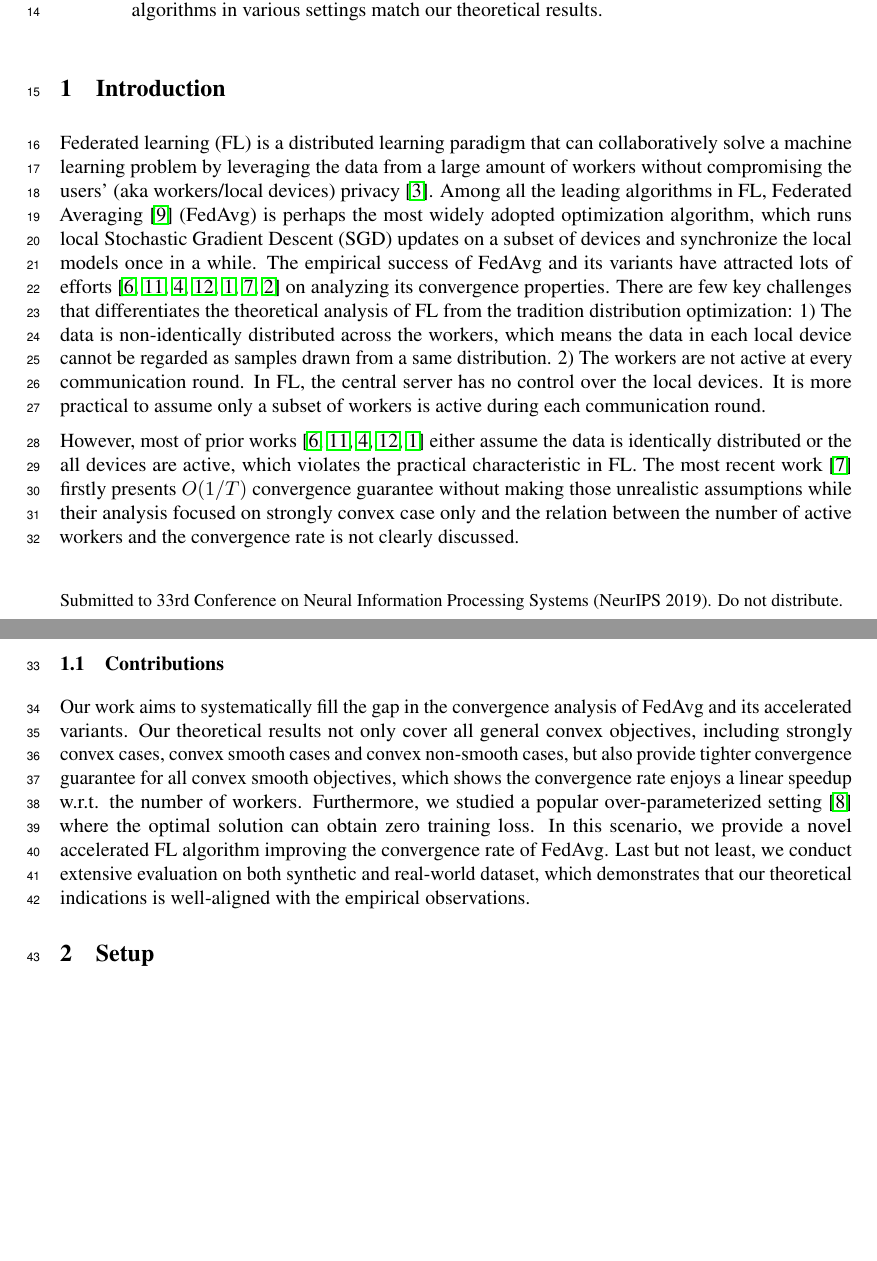
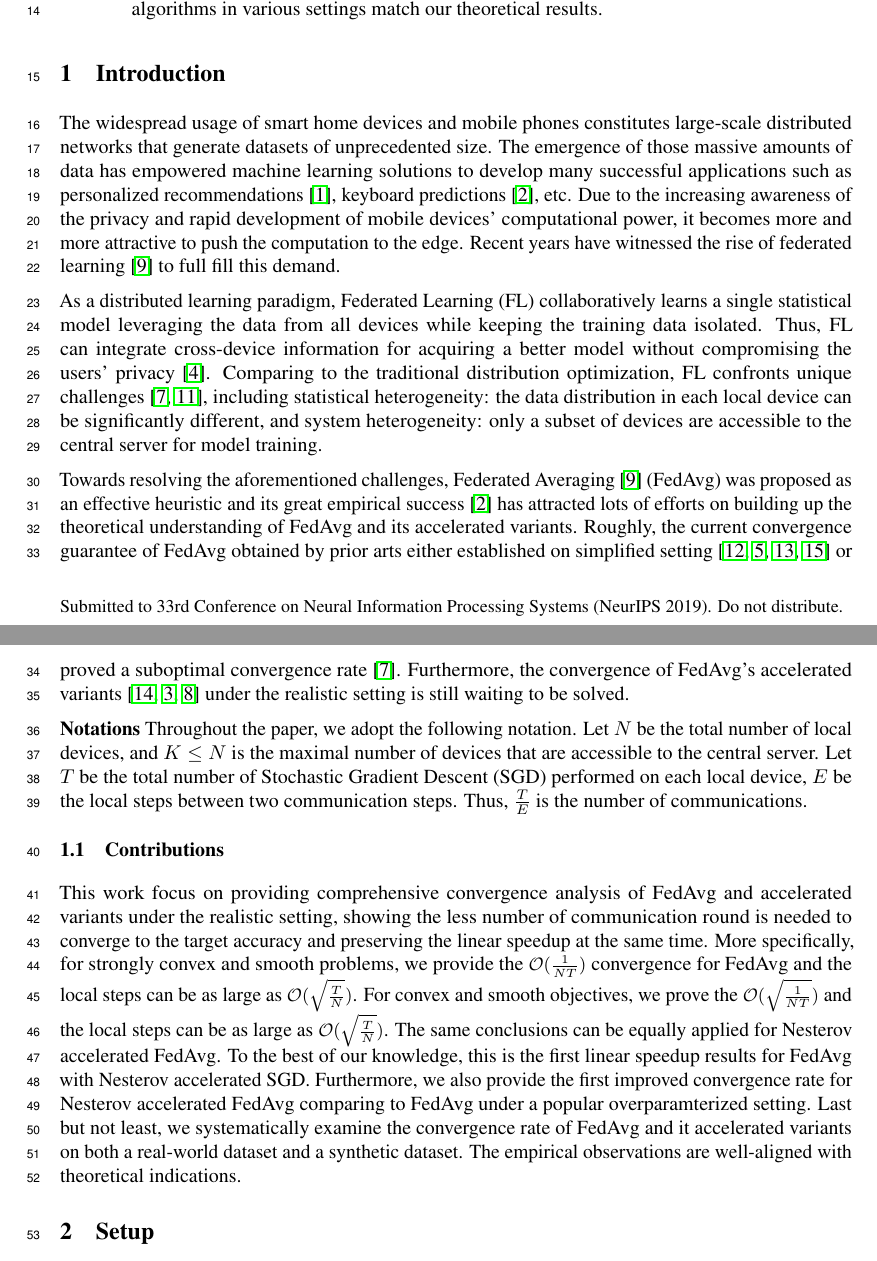
Before and after one commit to KaixiangLin/federated-learning, a LaTeX paper (source/main_old.tex, which reads source/sec_intro.tex): two parts of pages 1 and 2 of 55, joined at a grey line, cut so that both start at the same text, the shorter picture padded with empty space. Compiled offline with pdfLaTeX.

Commit message:
Update sec_intro.tex

```diff
--- a/source/sec_intro.tex
+++ b/source/sec_intro.tex
@@ -2,39 +2,96 @@
 
 
 \section{Introduction}
-% Motivate FL from the security and privacy perspective. FedAvg
-Federated learning (FL) is a distributed learning paradigm that can collaboratively solve a machine learning problem by leveraging the data
-from a large amount of workers without compromising the users' (aka workers/local devices) privacy~\cite{kairouz2019advances}.
-Among all the leading algorithms in FL, Federated Averaging~\cite{mcmahan2016communication} (FedAvg)
-is perhaps the most widely adopted optimization algorithm, which runs local
-Stochastic Gradient Descent (SGD) updates on a subset of devices
-and synchronize the local models once in a while.
-The empirical success of FedAvg and its variants have
-attracted lots of efforts~\cite{li2018federated,stich2018local,khaled2019first,yu2019parallel,haddadpour2019convergence,li2019convergence,huo2020faster} on analyzing its convergence properties.
-There are few key challenges that differentiates the theoretical analysis
-of FL from the tradition distribution optimization:
-1) The data is non-identically distributed across the workers, which means the
-data in each local device cannot be regarded as samples drawn from
-a same distribution.
-2) The workers are not active at every communication
-round. In FL, the central server has no control over the local devices.
-It is more practical to assume only a subset of workers is active during
-each communication round.
+% Motivate FL
+The widespread usage of smart home devices and mobile phones constitutes
+large-scale distributed networks that generate datasets of unprecedented size.
+The emergence of those massive amounts of data has empowered machine learning
+solutions to develop many successful applications such as personalized
+recommendations~\cite{chen2018federated}, keyboard predictions~\cite{47586},
+etc. Due to the increasing awareness of the privacy and rapid development of
+mobile devices' computational power, it becomes more and more attractive to
+push the computation to the edge. Recent years have witnessed the rise of
+federated learning~\cite{mcmahan2016communication} to full fill this demand.
 
-% The current gaps in FL.
-However, most of prior works~\cite{li2018federated,stich2018local,khaled2019first,yu2019parallel,haddadpour2019convergence} either assume
-the data is identically distributed or the all devices are active, which
-violates the practical characteristic in FL. The most recent work~\cite{li2019convergence} firstly presents $O(1/T)$ convergence guarantee without
-making those unrealistic assumptions while their analysis focused
-on strongly convex case only and the relation between the number of active
-workers and the convergence rate is not clearly discussed.
+% Main challenge in FL.
+As a distributed learning paradigm, Federated Learning (FL) collaboratively
+learns a single statistical model leveraging the data from all devices while
+keeping the training data isolated.  Thus, FL can integrate cross-device
+information for acquiring a better model  without compromising the users'
+privacy~\cite{kairouz2019advances}. Comparing to the traditional distribution optimization,  FL confronts unique
+challenges~\cite{li2019convergence,smith2017federated}, including statistical heterogeneity: the data distribution in each local device can be significantly different, and system heterogeneity: only a subset of devices are accessible to the central server for model training.
+
+% Gaps in the theoretical understanding.
+Towards resolving the aforementioned challenges, Federated
+Averaging~\cite{mcmahan2016communication} (FedAvg) was proposed as an
+effective heuristic and its great empirical success~\cite{47586} has attracted
+lots of efforts on building up the theoretical understanding of FedAvg
+and its accelerated variants.
+Roughly, the current convergence guarantee of FedAvg obtained by prior arts either established on simplified setting~\cite{stich2018local,khaled2019first,wang2018cooperative,yu2019parallel} or proved a suboptimal
+convergence rate~\cite{li2019convergence}. Furthermore, the convergence of
+FedAvg's accelerated variants~\cite{yu2019linear,huo2020faster,liu2019accelerating} under the realistic setting is still waiting to be solved.
+
+\textbf{Notations}
+Throughout the paper, we adopt the following notation. Let $N$ be the total
+number of local devices, and $K \leq N$ is the maximal number of devices
+that are accessible to the central server.  Let $T$ be the total number of  Stochastic Gradient Descent (SGD) performed on each local device, $E$ be the local steps between two communication steps. Thus, $\frac{T}{E}$ is
+the number of communications.
 
 % Our contributions
 \subsection{Contributions}
-Our work aims to systematically fill the gap in the convergence analysis
-of FedAvg and its accelerated variants.
-Our theoretical results not only cover all general convex objectives, including strongly convex cases, convex smooth cases and convex non-smooth cases, but also provide tighter convergence guarantee for all convex smooth objectives, which shows the convergence rate enjoys a linear speedup w.r.t.
-the number of workers.
-Furthermore, we studied a popular over-parameterized setting~\cite{liu2018accelerating} where the optimal solution can obtain zero training loss. In this scenario, we provide a novel accelerated FL algorithm improving
-the convergence rate of FedAvg. Last but not least, we conduct extensive
-evaluation on both synthetic and real-world dataset, which demonstrates that our theoretical indications is well-aligned with the empirical observations.
+This work focus on providing comprehensive convergence analysis
+of FedAvg and accelerated variants under the realistic setting, showing
+the less number of communication round is needed to converge to the
+target accuracy and preserving the linear speedup at the same time.
+More specifically, for strongly convex and smooth problems, we provide the {\small{$\cO(\frac{1}{NT})$}} convergence  for FedAvg and the local steps can be as large as {\small{$\cO(\sqrt{\frac{T}{N}})$}}. For convex and smooth objectives, we prove the {\small{$\cO(\sqrt{\frac{1}{NT}})$}} and the local steps can be as large as {\small{$\cO(\sqrt{\frac{T}{N}})$}}. The same conclusions can be equally applied for Nesterov accelerated FedAvg. To the best of our knowledge, this is the first linear speedup results for FedAvg with Nesterov accelerated SGD. Furthermore,
+we also provide the first improved convergence rate for Nesterov accelerated FedAvg comparing to FedAvg under a popular overparamterized setting.
+Last but not least, we systematically examine the convergence rate of
+FedAvg and it accelerated variants on both a real-world dataset and a synthetic dataset. The empirical observations are well-aligned with theoretical indications.
+
+% Our theoretical results not only cover all general convex objectives, including strongly convex cases, convex smooth cases and convex non-smooth cases, but also provide tighter convergence guarantee for all convex smooth objectives, which shows the convergence rate enjoys a linear speedup w.r.t.
+% the number of workers.
+% Furthermore, we studied a popular over-parameterized setting~\cite{liu2018accelerating} where the optimal solution can obtain zero training loss. In this scenario, we provide a novel accelerated FL algorithm improving
+% the convergence rate of FedAvg. Last but not least, we conduct extensive
+% evaluation on both synthetic and real-world dataset, which demonstrates that our theoretical indications is well-aligned with the empirical observations.
+
+
+% \textbf{Organization}
+% The reminader of this paper is organized as follows. In Section
+
+
+
+
+% Intro and related work.
+% sec 4. linear speedup of FedAvg,  sec 5. linear speedup of Accelerated FedAvg.
+% sec 6 linear regression in
+% 1. this is the first result on the exponential convergence of FedAvg algorithms in the
+% interpolation setting with linear speedup in the number of workers and explicit dependence on the
+% communication interval E.
+% 2. Improved convergence rate over FedAvg for For the overparamterized quadratic problem.
+
+% without considering statistical heterogeneity
+% or system heterogeneity~\cite{stich2018local,khaled2019first,wang2018cooperative,yu2019parallel,yu2019linear} or suboptimal
+% convergence rate~\cite{li2019convergence}.
+
+% is perhaps the most widely adopted optimization algorithm, which runs local
+% Stochastic Gradient Descent (SGD) updates on a subset of devices
+% and synchronize the local models once in a while.
+% The empirical success of FedAvg and its variants have
+% attracted lots of efforts~\cite{li2018federated,stich2018local,khaled2019first,yu2019parallel,haddadpour2019convergence,li2019convergence,huo2020faster} on analyzing its convergence properties.
+% There are few key challenges that differentiates the theoretical analysis
+% of FL from the tradition distribution optimization:
+% 1) The data is non-identically distributed across the workers, which means the
+% data in each local device cannot be regarded as samples drawn from
+% a same distribution.
+% 2) The workers are not active at every communication
+% round. In FL, the central server has no control over the local devices.
+% It is more practical to assume only a subset of workers is active during
+% each communication round.
+
+% The current gaps in FL.
+% However, most of prior works~\cite{li2018federated,stich2018local,khaled2019first,yu2019parallel,haddadpour2019convergence} either assume
+% the data is identically distributed or the all devices are active, which
+% violates the practical characteristic in FL. The most recent work~\cite{li2019convergence} firstly presents $O(1/T)$ convergence guarantee without
+% making those unrealistic assumptions while their analysis focused
+% on strongly convex case only and the relation between the number of active
+% workers and the convergence rate is not clearly discussed.
```
